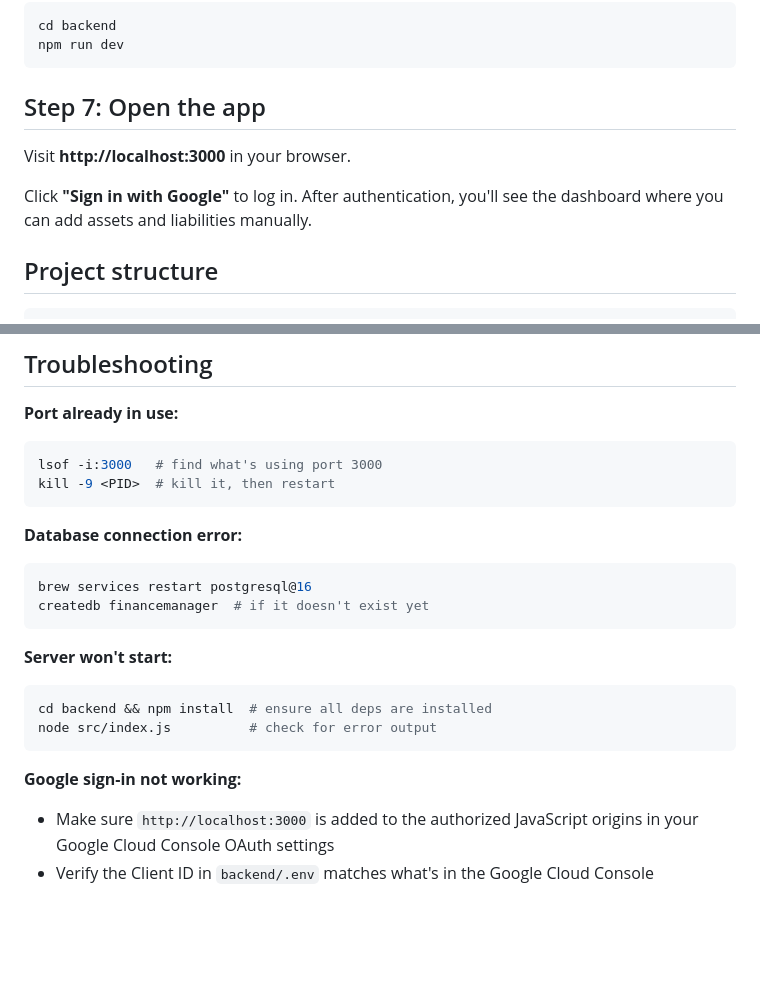
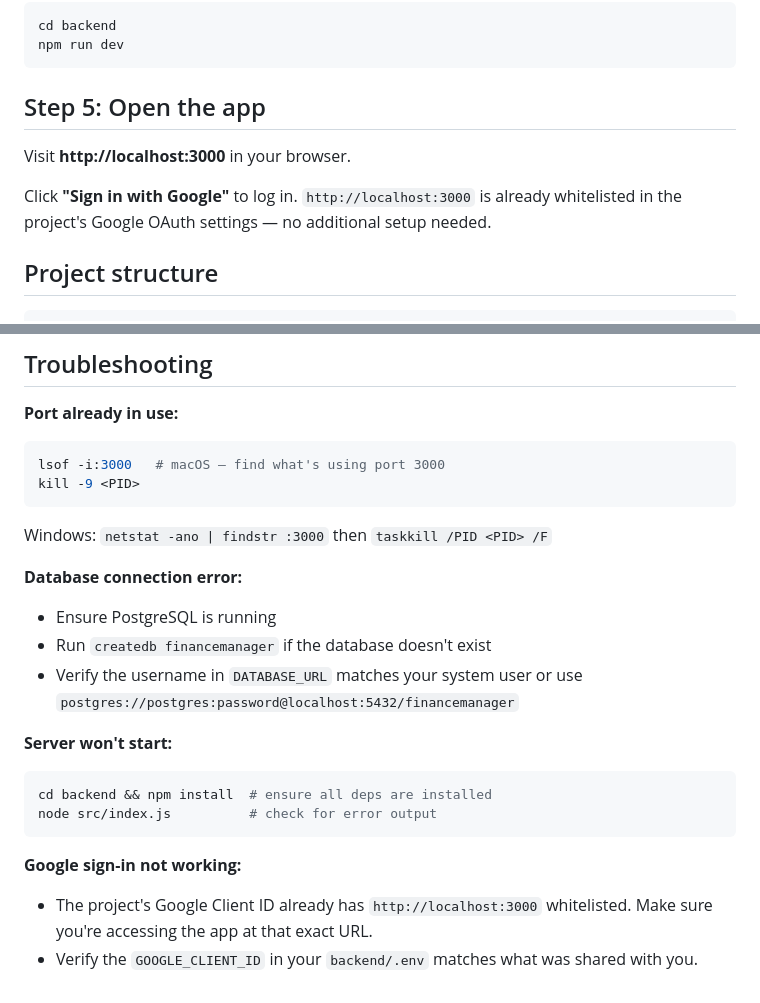
Before and after one commit to imhobo/financemanager, a Markdown page: SETUP.md, 2 parts joined by grey strips. Rendered like a GitHub page; blank space fills up the shorter version.

````diff
--- a/SETUP.md
+++ b/SETUP.md
@@ -82,11 +53,11 @@ cd backend
 npm run dev
 ```
 
-## Step 7: Open the app
+## Step 5: Open the app
 
 Visit **http://localhost:3000** in your browser.
 
-Click **"Sign in with Google"** to log in. After authentication, you'll see the dashboard where you can add assets and liabilities manually.
+Click **"Sign in with Google"** to log in. `http://localhost:3000` is already whitelisted in the project's Google OAuth settings — no additional setup needed.
 
 ## Project structure
 
@@ -147,15 +118,15 @@ Created automatically on first startup:
 
 **Port already in use:**
 ```bash
-lsof -i:3000   # find what's using port 3000
-kill -9 <PID>  # kill it, then restart
+lsof -i:3000   # macOS — find what's using port 3000
+kill -9 <PID>
 ```
+Windows: `netstat -ano | findstr :3000` then `taskkill /PID <PID> /F`
 
 **Database connection error:**
-```bash
-brew services restart postgresql@16
-createdb financemanager  # if it doesn't exist yet
-```
+- Ensure PostgreSQL is running
+- Run `createdb financemanager` if the database doesn't exist
+- Verify the username in `DATABASE_URL` matches your system user or use `postgres://postgres:password@localhost:5432/financemanager`
 
 **Server won't start:**
 ```bash
@@ -164,5 +135,5 @@ node src/index.js          # check for error output
 ```
 
 **Google sign-in not working:**
-- Make sure `http://localhost:3000` is added to the authorized JavaScript origins in your Google Cloud Console OAuth settings
-- Verify the Client ID in `backend/.env` matches what's in the Google Cloud Console
+- The project's Google Client ID already has `http://localhost:3000` whitelisted. Make sure you're accessing the app at that exact URL.
+- Verify the `GOOGLE_CLIENT_ID` in your `backend/.env` matches what was shared with you.
````
Also changed, not shown: other parts of SETUP.md (+19 -48 lines).
